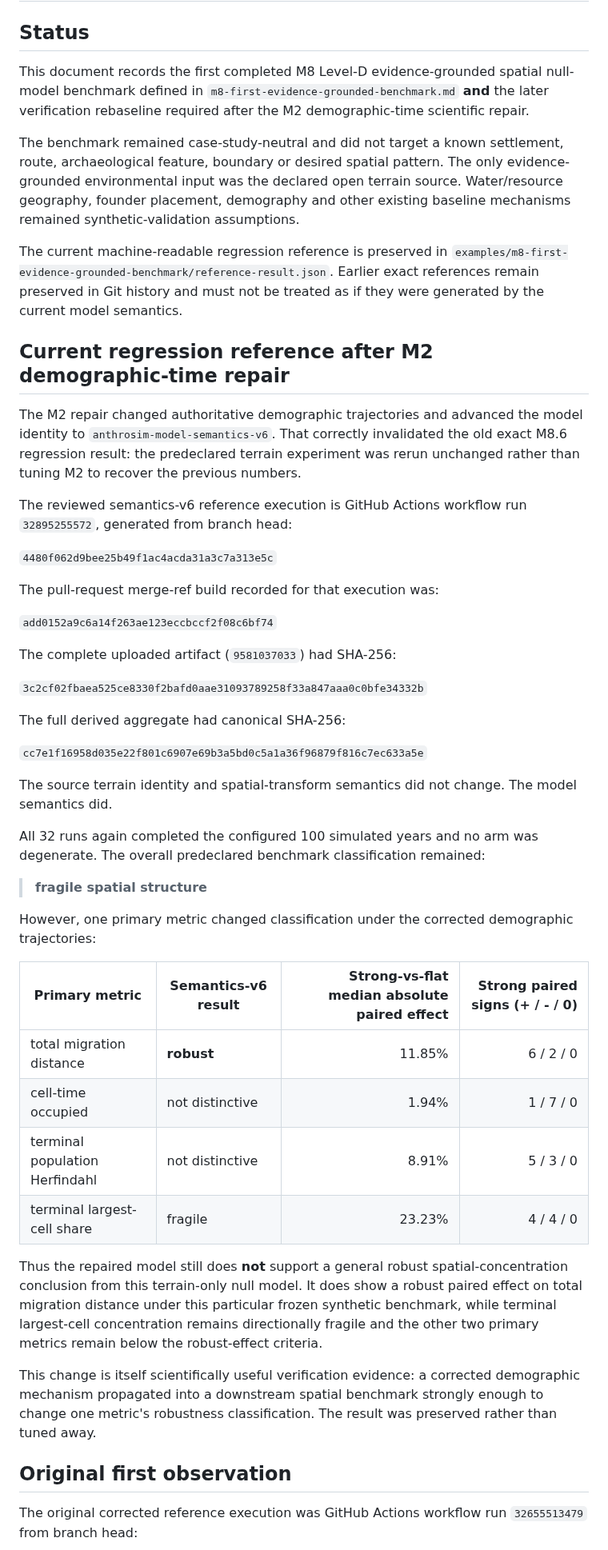
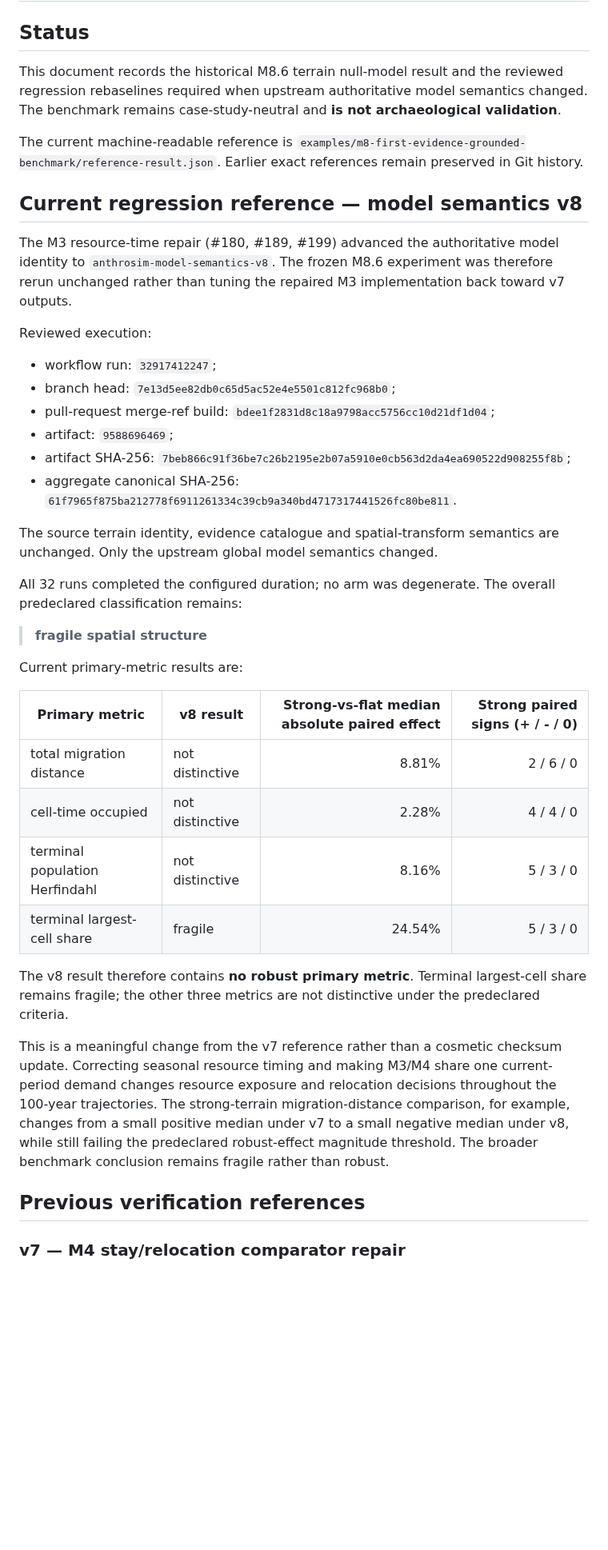
Before and after one commit to Datengu/anthrosim, a Markdown page: docs/research/m8-first-evidence-grounded-benchmark-result.md, the part around one of its changes. Shown at 80% size. Rendered like a GitHub page; blank space fills up the shorter version.

Commit message:
docs: record M8.6 v8 resource-time rebaseline

```diff
--- a/docs/research/m8-first-evidence-grounded-benchmark-result.md
+++ b/docs/research/m8-first-evidence-grounded-benchmark-result.md
@@ -2,52 +2,43 @@
 
 ## Status
 
-This document records the first completed M8 Level-D evidence-grounded spatial null-model benchmark defined in `m8-first-evidence-grounded-benchmark.md` **and** the later verification rebaseline required after the M2 demographic-time scientific repair.
+This document records the historical M8.6 terrain null-model result and the reviewed regression rebaselines required when upstream authoritative model semantics changed. The benchmark remains case-study-neutral and **is not archaeological validation**.
 
-The benchmark remained case-study-neutral and did not target a known settlement, route, archaeological feature, boundary or desired spatial pattern. The only evidence-grounded environmental input was the declared open terrain source. Water/resource geography, founder placement, demography and other existing baseline mechanisms remained synthetic-validation assumptions.
+The current machine-readable reference is `examples/m8-first-evidence-grounded-benchmark/reference-result.json`. Earlier exact references remain preserved in Git history.
 
-The current machine-readable regression reference is preserved in `examples/m8-first-evidence-grounded-benchmark/reference-result.json`. Earlier exact references remain preserved in Git history and must not be treated as if they were generated by the current model semantics.
+## Current regression reference — model semantics v8
 
-## Current regression reference after M2 demographic-time repair
+The M3 resource-time repair (#180, #189, #199) advanced the authoritative model identity to `anthrosim-model-semantics-v8`. The frozen M8.6 experiment was therefore rerun unchanged rather than tuning the repaired M3 implementation back toward v7 outputs.
 
-The M2 repair changed authoritative demographic trajectories and advanced the model identity to `anthrosim-model-semantics-v6`. That correctly invalidated the old exact M8.6 regression result: the predeclared terrain experiment was rerun unchanged rather than tuning M2 to recover the previous numbers.
+Reviewed execution:
 
-The reviewed semantics-v6 reference execution is GitHub Actions workflow run `32895255572`, generated from branch head:
+- workflow run: `32917412247`;
+- branch head: `7e13d5ee82db0c65d5ac52e4e5501c812fc968b0`;
+- pull-request merge-ref build: `bdee1f2831d8c18a9798acc5756cc10d21df1d04`;
+- artifact: `9588696469`;
+- artifact SHA-256: `7beb866c91f36be7c26b2195e2b07a5910e0cb563d2da4ea690522d908255f8b`;
+- aggregate canonical SHA-256: `61f7965f875ba212778f6911261334c39cb9a340bd4717317441526fc80be811`.
 
-`4480f062d9bee25b49f1ac4acda31a3c7a313e5c`
+The source terrain identity, evidence catalogue and spatial-transform semantics are unchanged. Only the upstream global model semantics changed.
 
-The pull-request merge-ref build recorded for that execution was:
-
-`add0152a9c6a14f263ae123eccbccf2f08c6bf74`
-
-The complete uploaded artifact (`9581037033`) had SHA-256:
-
-`3c2cf02fbaea525ce8330f2bafd0aae31093789258f33a847aaa0c0bfe34332b`
-
-The full derived aggregate had canonical SHA-256:
-
-`cc7e1f16958d035e22f801c6907e69b3a5bd0c5a1a36f96879f816c7ec633a5e`
-
-The source terrain identity and spatial-transform semantics did not change. The model semantics did.
-
-All 32 runs again completed the configured 100 simulated years and no arm was degenerate. The overall predeclared benchmark classification remained:
+All 32 runs completed the configured duration; no arm was degenerate. The overall predeclared classification remains:
 
 > **fragile spatial structure**
 
-However, one primary metric changed classification under the corrected demographic trajectories:
+Current primary-metric results are:
 
-| Primary metric | Semantics-v6 result | Strong-vs-flat median absolute paired effect | Strong paired signs (+ / - / 0) |
+| Primary metric | v8 result | Strong-vs-flat median absolute paired effect | Strong paired signs (+ / - / 0) |
 | --- | --- | ---: | ---: |
-| total migration distance | **robust** | 11.85% | 6 / 2 / 0 |
-| cell-time occupied | not distinctive | 1.94% | 1 / 7 / 0 |
-| terminal population Herfindahl | not distinctive | 8.91% | 5 / 3 / 0 |
-| terminal largest-cell share | fragile | 23.23% | 4 / 4 / 0 |
+| total migration distance | not distinctive | 8.81% | 2 / 6 / 0 |
+| cell-time occupied | not distinctive | 2.28% | 4 / 4 / 0 |
+| terminal population Herfindahl | not distinctive | 8.16% | 5 / 3 / 0 |
+| terminal largest-cell share | fragile | 24.54% | 5 / 3 / 0 |
 
-Thus the repaired model still does **not** support a general robust spatial-concentration conclusion from this terrain-only null model. It does show a robust paired effect on total migration distance under this particular frozen synthetic benchmark, while terminal largest-cell concentration remains directionally fragile and the other two primary metrics remain below the robust-effect criteria.
+The v8 result therefore contains **no robust primary metric**. Terminal largest-cell share remains fragile; the other three metrics are not distinctive under the predeclared criteria.
 
-This change is itself scientifically useful verification evidence: a corrected demographic mechanism propagated into a downstream spatial benchmark strongly enough to change one metric's robustness classification. The result was preserved rather than tuned away.
+This is a meaningful change from the v7 reference rather than a cosmetic checksum update. Correcting seasonal resource timing and making M3/M4 share one current-period demand changes resource exposure and relocation decisions throughout the 100-year trajectories. The strong-terrain migration-distance comparison, for example, changes from a small positive median under v7 to a small negative median under v8, while still failing the predeclared robust-effect magnitude threshold. The broader benchmark conclusion remains fragile rather than robust.
 
-## Original first observation
+## Previous verification references
 
-The original corrected reference execution was GitHub Actions workflow run `32655513479` from branch head:
+### v7 — M4 stay/relocation comparator repair
 
```
Also changed, not shown: other parts of docs/research/m8-first-evidence-grounded-benchmark-result.md (+29 -69 lines).
